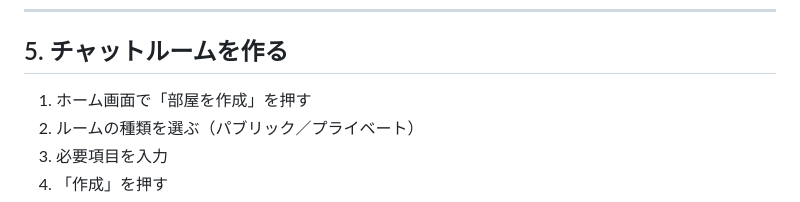
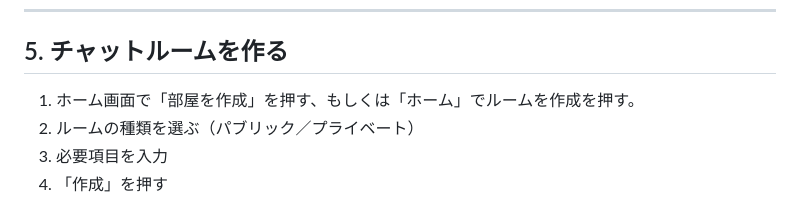
Before and after one commit to Frisk9673/Whispin, a Markdown page: operation_manual_ja.md, the part around the change. GitHub-like rendering.

Commit message:
Im: fix_operation_manual_ja

```diff
--- a/operation_manual_ja.md
+++ b/operation_manual_ja.md
@@ -76,7 +76,7 @@ Whispinは、ニックネームで匿名チャットができるアプリです
 
 ## 5. チャットルームを作る
 
-1. ホーム画面で「部屋を作成」を押す
+1. ホーム画面で「部屋を作成」を押す、もしくは「ホーム」でルームを作成を押す。
 2. ルームの種類を選ぶ（パブリック／プライベート）
 3. 必要項目を入力
 4. 「作成」を押す
```
